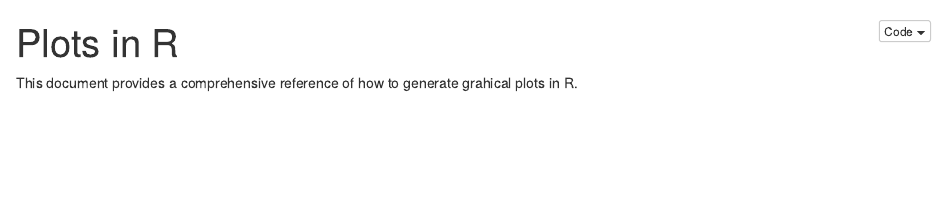
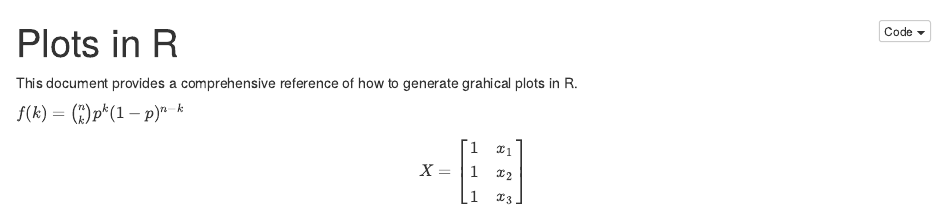
Before and after one commit to drtjc/R-plots, an R Markdown document (R-plots.Rmd): the page in a window 1100 px wide, from its top. The pictures show the output file R-plots.nb.html that the author committed with the source, opened offline.

Commit message:
just testing

```diff
--- a/R-plots.Rmd
+++ b/R-plots.Rmd
@@ -8,3 +8,10 @@ editor_options:
 ---
 
 This document provides a comprehensive reference of how to generate grahical plots in R.
+
+$f(k) = {n \choose k} p^{k} (1-p)^{n-k}$
+
+$$X = \begin{bmatrix}1 & x_{1}\\
+1 & x_{2}\\
+1 & x_{3}
+\end{bmatrix}$$
```
Also changed, not shown: R-plots.nb.html.
